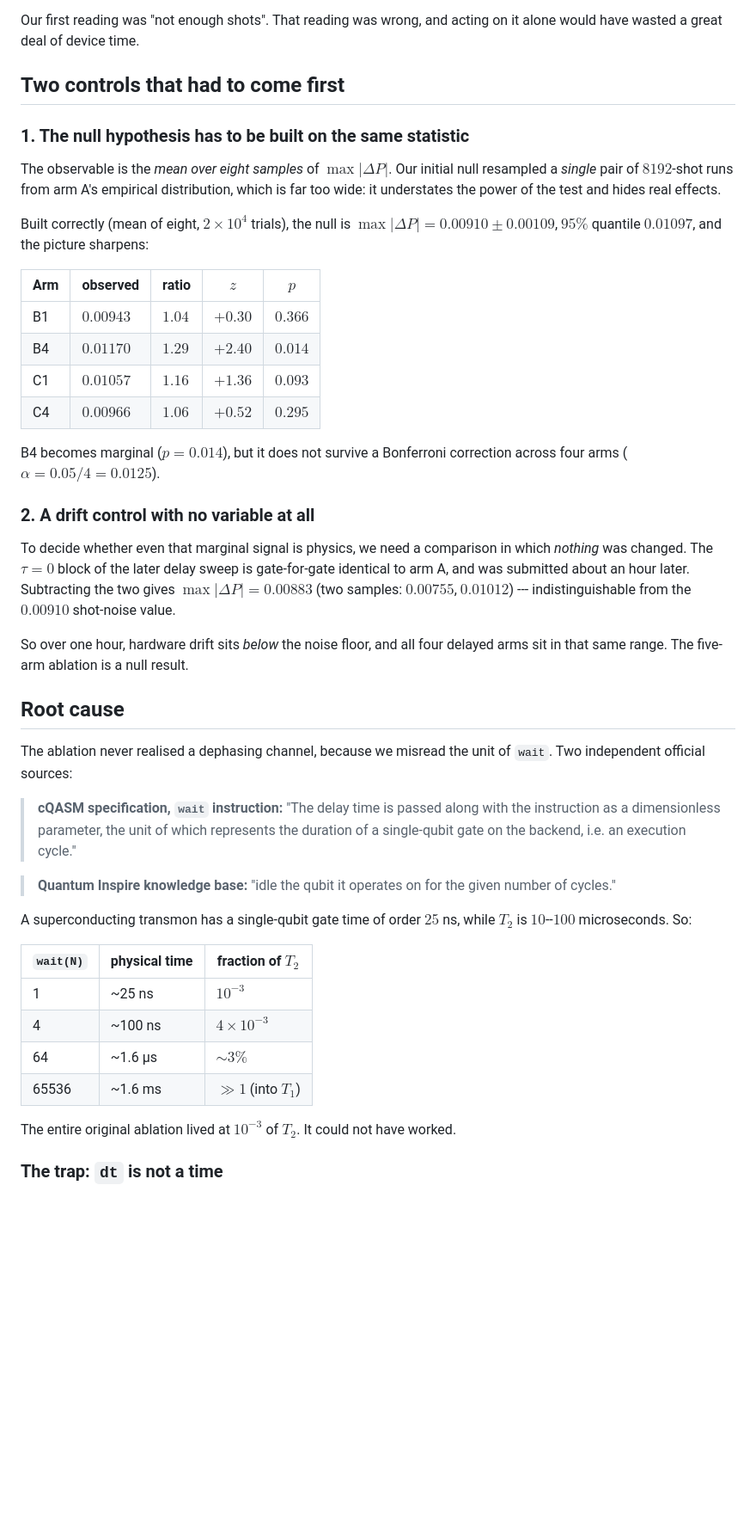
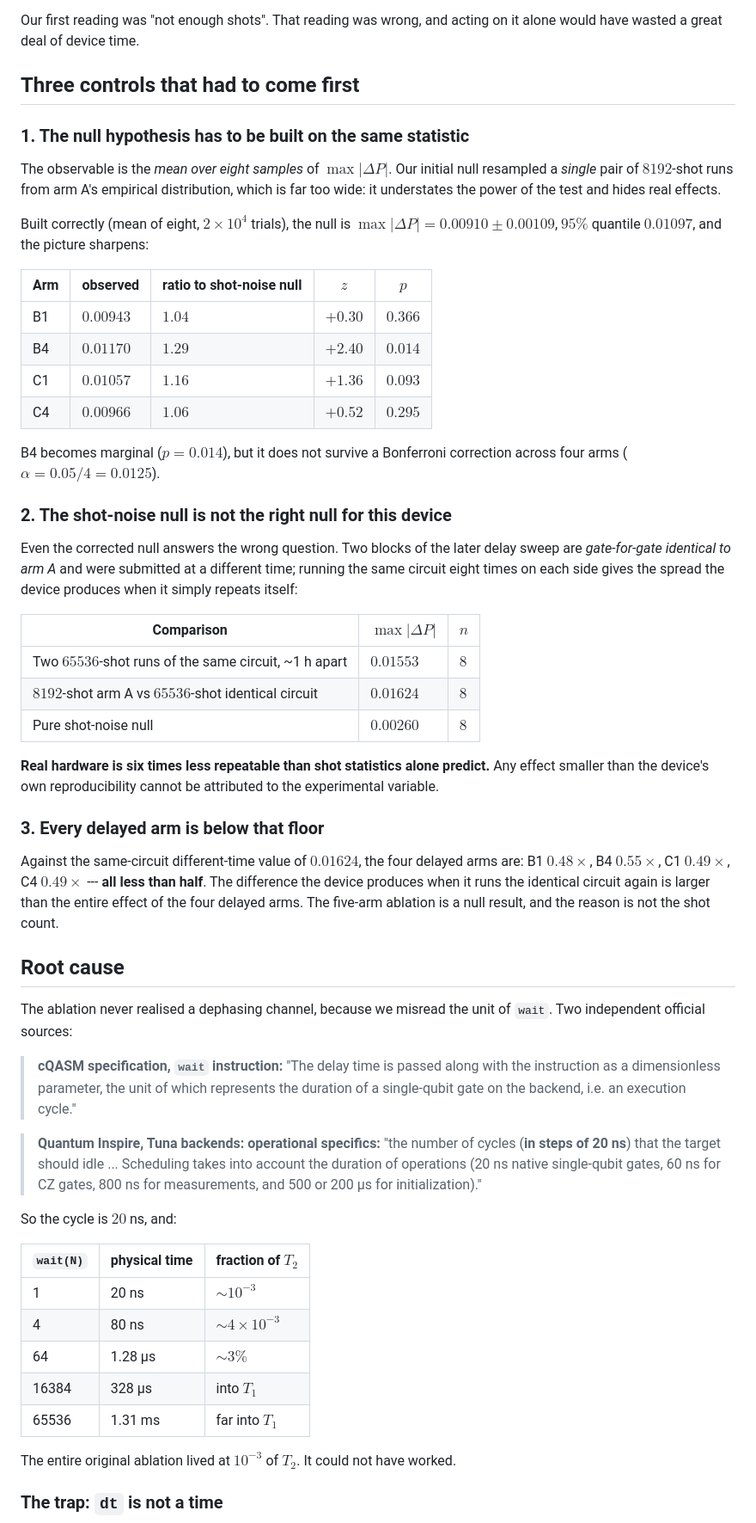
Before and after one commit to snow-The/qbn-capacity-calibration, a Markdown page: hardware/Tuna17-delay-unit.md, the part around one of its changes. Shown at 86% size. Drawn GitHub-style; blank space fills up the shorter version.

```diff
--- a/hardware/Tuna17-delay-unit.md
+++ b/hardware/Tuna17-delay-unit.md
@@ -24,7 +24,7 @@ B1 $0.00943$, C4 $0.00966$, C1 $0.01057$, B4 $0.01170$, against a null of $0.009
 Our first reading was "not enough shots". That reading was wrong, and acting on it alone would
 have wasted a great deal of device time.
 
-## Two controls that had to come first
+## Three controls that had to come first
 
 ### 1. The null hypothesis has to be built on the same statistic
 
@@ -35,7 +35,7 @@ it understates the power of the test and hides real effects.
 Built correctly (mean of eight, $2\times10^4$ trials), the null is
 $\max|\Delta P| = 0.00910 \pm 0.00109$, $95\%$ quantile $0.01097$, and the picture sharpens:
 
-| Arm | observed | ratio | $z$ | $p$ |
+| Arm | observed | ratio to shot-noise null | $z$ | $p$ |
 |---|---|---|---|---|
 | B1 | $0.00943$ | $1.04$ | $+0.30$ | $0.366$ |
 | B4 | $0.01170$ | $1.29$ | $+2.40$ | $0.014$ |
@@ -45,16 +45,29 @@ $\max|\Delta P| = 0.00910 \pm 0.00109$, $95\%$ quantile $0.01097$, and the pictu
 B4 becomes marginal ($p = 0.014$), but it does not survive a Bonferroni correction across four
 arms ($\alpha = 0.05/4 = 0.0125$).
 
-### 2. A drift control with no variable at all
+### 2. The shot-noise null is not the right null for this device
 
-To decide whether even that marginal signal is physics, we need a comparison in which *nothing*
-was changed. The $\tau = 0$ block of the later delay sweep is gate-for-gate identical to arm A,
-and was submitted about an hour later. Subtracting the two gives
-$\max|\Delta P| = 0.00883$ (two samples: $0.00755$, $0.01012$) --- indistinguishable from the
-$0.00910$ shot-noise value.
+Even the corrected null answers the wrong question. Two blocks of the later delay sweep are
+*gate-for-gate identical to arm A* and were submitted at a different time; running the same
+circuit eight times on each side gives the spread the device produces when it simply repeats
+itself:
 
-So over one hour, hardware drift sits *below* the noise floor, and all four delayed arms sit in
-that same range. The five-arm ablation is a null result.
+| Comparison | $\max|\Delta P|$ | $n$ |
+|---|---|---|
+| Two $65536$-shot runs of the same circuit, ~1 h apart | $0.01553$ | $8$ |
+| $8192$-shot arm A vs $65536$-shot identical circuit | $0.01624$ | $8$ |
+| Pure shot-noise null | $0.00260$ | $8$ |
+
+**Real hardware is six times less repeatable than shot statistics alone predict.** Any effect
+smaller than the device's own reproducibility cannot be attributed to the experimental variable.
+
+### 3. Every delayed arm is below that floor
+
+Against the same-circuit different-time value of $0.01624$, the four delayed arms are:
+B1 $0.48\times$, B4 $0.55\times$, C1 $0.49\times$, C4 $0.49\times$ --- **all less than half**.
+The difference the device produces when it runs the identical circuit again is larger than the
+entire effect of the four delayed arms. The five-arm ablation is a null result, and the reason
+is not the shot count.
 
 ## Root cause
 
@@ -65,18 +78,20 @@ Two independent official sources:
 > instruction as a dimensionless parameter, the unit of which represents the duration of a
 > single-qubit gate on the backend, i.e. an execution cycle."
 
-> **Quantum Inspire knowledge base:** "idle the qubit it operates on for the given number of
-> cycles."
+> **Quantum Inspire, Tuna backends: operational specifics:** "the number of cycles
+> (**in steps of 20 ns**) that the target should idle ... Scheduling takes into account the
+> duration of operations (20 ns native single-qubit gates, 60 ns for CZ gates, 800 ns for
+> measurements, and 500 or 200 µs for initialization)."
 
-A superconducting transmon has a single-qubit gate time of order $25$ ns, while $T_2$ is
-$10$--$100$ microseconds. So:
+So the cycle is $20$ ns, and:
 
 | `wait(N)` | physical time | fraction of $T_2$ |
 |---|---|---|
-| 1 | ~25 ns | $10^{-3}$ |
-| 4 | ~100 ns | $4\times10^{-3}$ |
-| 64 | ~1.6 µs | $\sim3\%$ |
-| 65536 | ~1.6 ms | $\gg 1$ (into $T_1$) |
+| 1 | 20 ns | $\sim10^{-3}$ |
+| 4 | 80 ns | $\sim4\times10^{-3}$ |
+| 64 | 1.28 µs | $\sim3\%$ |
+| 16384 | 328 µs | into $T_1$ |
+| 65536 | 1.31 ms | far into $T_1$ |
 
 The entire original ablation lived at $10^{-3}$ of $T_2$. It could not have worked.
 
```
Also changed, not shown: other parts of hardware/Tuna17-delay-unit.md (+64 -30 lines).
